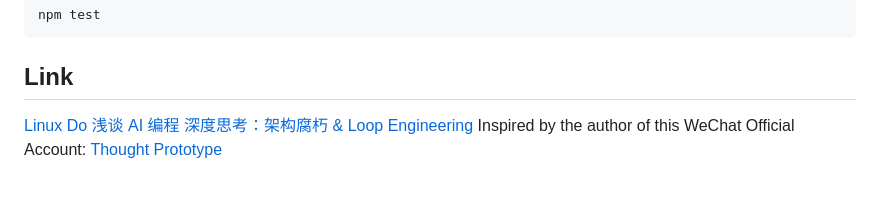
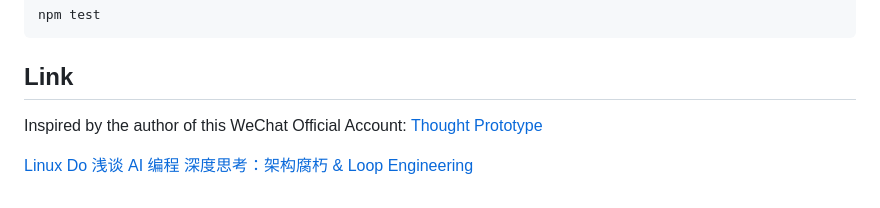
Before and after one commit to chenweil/skillcaddy, a Markdown page: README.md, the part around the change. Rendered like a GitHub page.

````diff
--- a/README.md
+++ b/README.md
@@ -475,8 +475,9 @@ npm test
 ```
 
 ## Link
+
+Inspired by the author of this WeChat Official Account: [Thought Prototype](https://mp.weixin.qq.com/s/HOj99MT5F4ecSAFkvJfVvQ)
+
 [Linux Do](https://linux.do/)
 [浅谈 AI 编程](https://mp.weixin.qq.com/s/f-NIkyxIuA8vjAUDp1bh5w)
 [深度思考：架构腐朽 & Loop Engineering](https://mp.weixin.qq.com/s/wINKSDQCroWBvf29h567zA)
-Inspired by the author of this WeChat Official Account:
-[Thought Prototype](https://mp.weixin.qq.com/s/HOj99MT5F4ecSAFkvJfVvQ)
````
Also changed, not shown: README_CN.md (+2 -2 lines).
